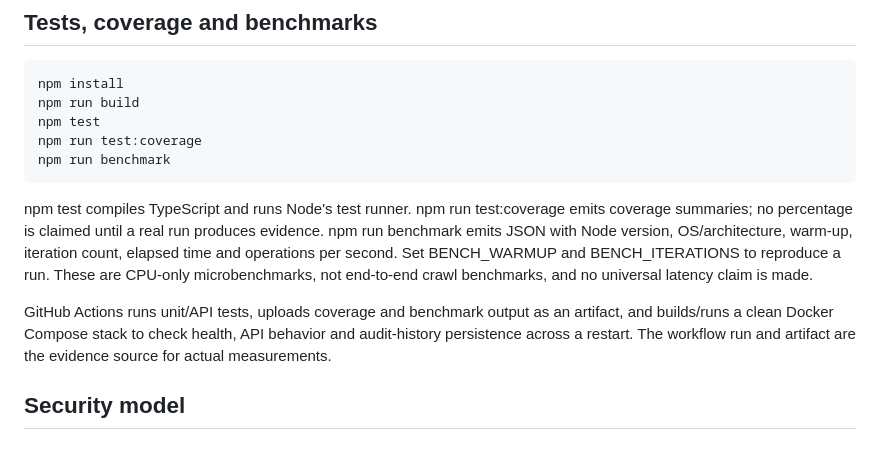
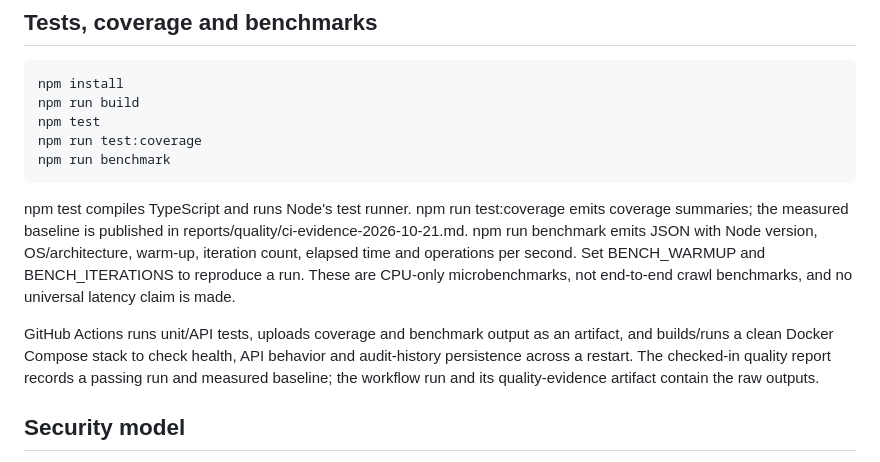
Before and after one commit to mightyalok00/open-semrush, a Markdown page: README.md, the part around the change. Rendered like a GitHub page.

Commit message:
Link measured coverage and benchmark evidence from README

```diff
--- a/README.md
+++ b/README.md
@@ -81,9 +81,9 @@ For a URL-prefix property, set siteUrl to https://example.com/. Optional query f
     npm run test:coverage
     npm run benchmark
 
-npm test compiles TypeScript and runs Node's test runner. npm run test:coverage emits coverage summaries; no percentage is claimed until a real run produces evidence. npm run benchmark emits JSON with Node version, OS/architecture, warm-up, iteration count, elapsed time and operations per second. Set BENCH_WARMUP and BENCH_ITERATIONS to reproduce a run. These are CPU-only microbenchmarks, not end-to-end crawl benchmarks, and no universal latency claim is made.
+npm test compiles TypeScript and runs Node's test runner. npm run test:coverage emits coverage summaries; the measured baseline is published in reports/quality/ci-evidence-2026-10-21.md. npm run benchmark emits JSON with Node version, OS/architecture, warm-up, iteration count, elapsed time and operations per second. Set BENCH_WARMUP and BENCH_ITERATIONS to reproduce a run. These are CPU-only microbenchmarks, not end-to-end crawl benchmarks, and no universal latency claim is made.
 
-GitHub Actions runs unit/API tests, uploads coverage and benchmark output as an artifact, and builds/runs a clean Docker Compose stack to check health, API behavior and audit-history persistence across a restart. The workflow run and artifact are the evidence source for actual measurements.
+GitHub Actions runs unit/API tests, uploads coverage and benchmark output as an artifact, and builds/runs a clean Docker Compose stack to check health, API behavior and audit-history persistence across a restart. The checked-in quality report records a passing run and measured baseline; the workflow run and its quality-evidence artifact contain the raw outputs.
 
 ## Security model
 
```
